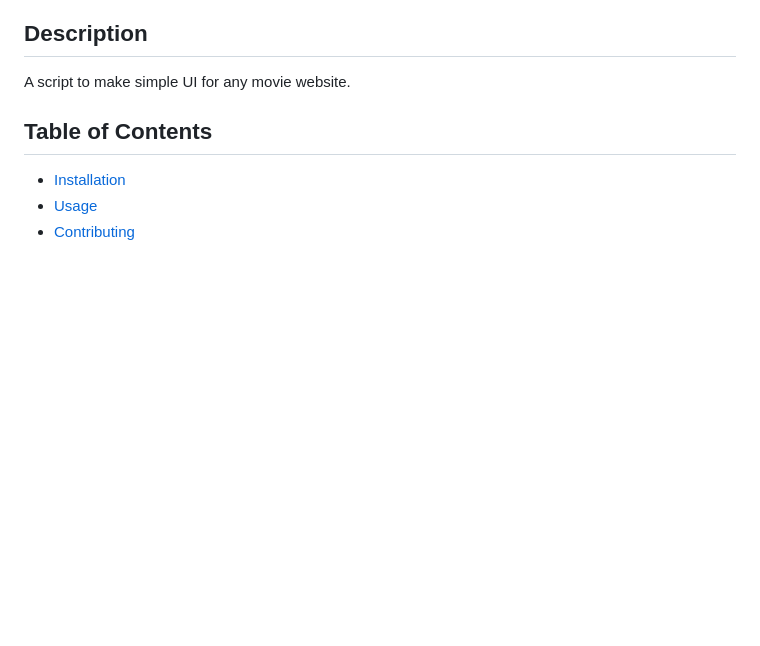
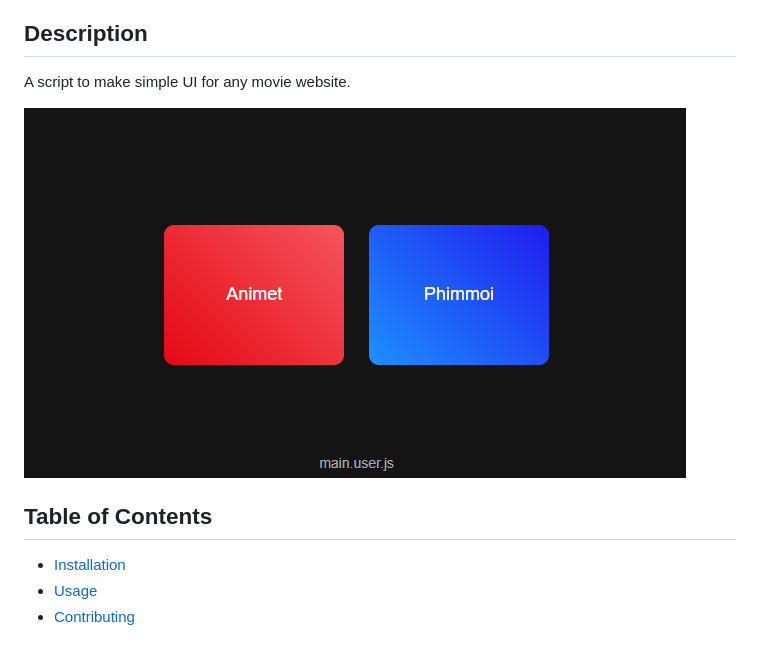
Before and after one commit to hajaulee/anytv-web, a Markdown page: README.md, the part around the change. GitHub-like rendering; pictures changed too: img/Screenshot1.png (added); blank space fills up the shorter version.

```diff
--- a/README.md
+++ b/README.md
@@ -2,6 +2,8 @@
 
 ## Description
 A script to make simple UI for any movie website.
+
+![Screenshot](./img/Screenshot1.png "Screenshot")
 
 ## Table of Contents
 - [Installation](#installation)
```
